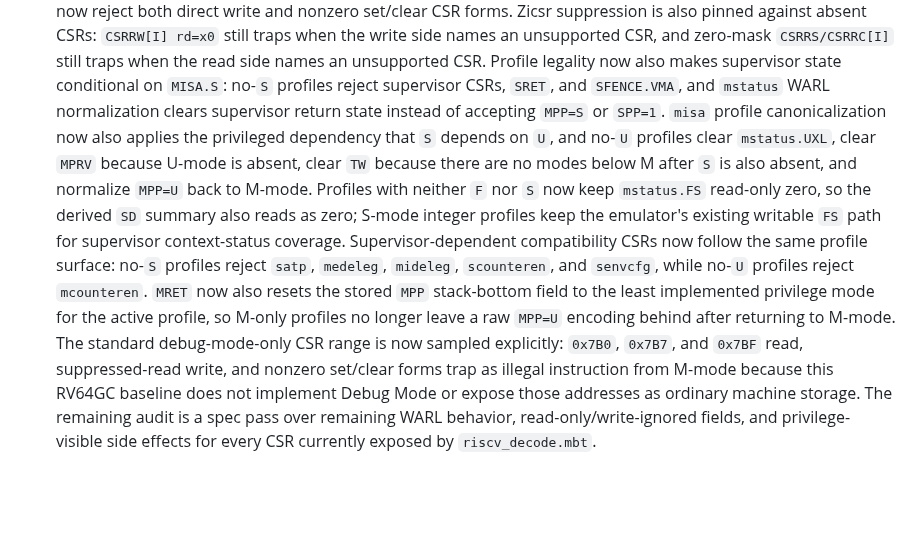
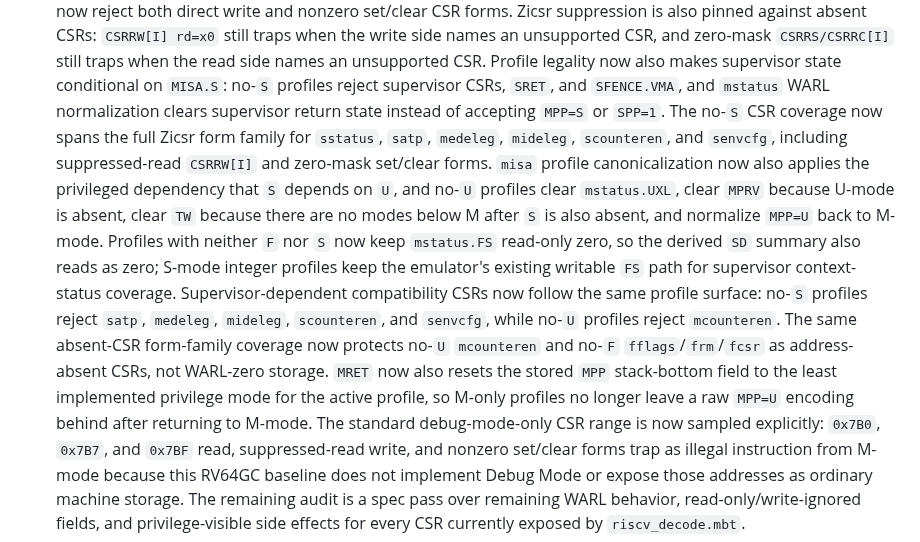
Before and after one commit to gaato/riscv-mbt, a Markdown page: docs/tasks/0063-rv64gc-spec-compliance.md, the part around the change. GitHub-like rendering; blank space fills up the shorter version.

```diff
--- a/docs/tasks/0063-rv64gc-spec-compliance.md
+++ b/docs/tasks/0063-rv64gc-spec-compliance.md
@@ -461,7 +461,10 @@ official coverage improve.
   Profile legality now also makes supervisor state conditional on `MISA.S`:
   no-`S` profiles reject supervisor CSRs, `SRET`, and `SFENCE.VMA`, and
   `mstatus` WARL normalization clears supervisor return state instead of
-  accepting `MPP=S` or `SPP=1`. `misa` profile canonicalization now also
+  accepting `MPP=S` or `SPP=1`. The no-`S` CSR coverage now spans the full
+  Zicsr form family for `sstatus`, `satp`, `medeleg`, `mideleg`,
+  `scounteren`, and `senvcfg`, including suppressed-read `CSRRW[I]` and
+  zero-mask set/clear forms. `misa` profile canonicalization now also
   applies the privileged dependency that `S` depends on `U`, and no-`U`
   profiles clear `mstatus.UXL`, clear `MPRV` because U-mode is absent, clear
   `TW` because there are no modes below M after `S` is also absent, and
@@ -471,10 +474,12 @@ official coverage improve.
   supervisor context-status coverage.
   Supervisor-dependent compatibility CSRs now follow the same profile surface:
   no-`S` profiles reject `satp`, `medeleg`, `mideleg`, `scounteren`, and
-  `senvcfg`, while no-`U` profiles reject `mcounteren`. `MRET` now also resets
-  the stored `MPP` stack-bottom field to the least implemented privilege mode
-  for the active profile, so M-only profiles no longer leave a raw `MPP=U`
-  encoding behind after returning to M-mode.
+  `senvcfg`, while no-`U` profiles reject `mcounteren`. The same absent-CSR
+  form-family coverage now protects no-`U` `mcounteren` and no-`F`
+  `fflags`/`frm`/`fcsr` as address-absent CSRs, not WARL-zero storage.
+  `MRET` now also resets the stored `MPP` stack-bottom field to the least
+  implemented privilege mode for the active profile, so M-only profiles no
+  longer leave a raw `MPP=U` encoding behind after returning to M-mode.
   The standard debug-mode-only CSR range is now sampled explicitly:
   `0x7B0`, `0x7B7`, and `0x7BF` read, suppressed-read write, and nonzero
   set/clear forms trap as illegal instruction from M-mode because this RV64GC
```
Also changed, not shown: docs/current.md (+7 -0 lines).
